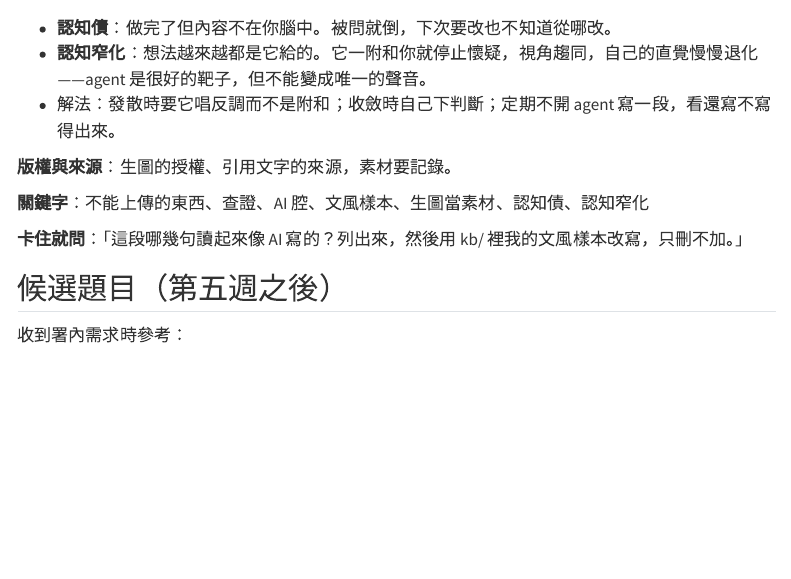
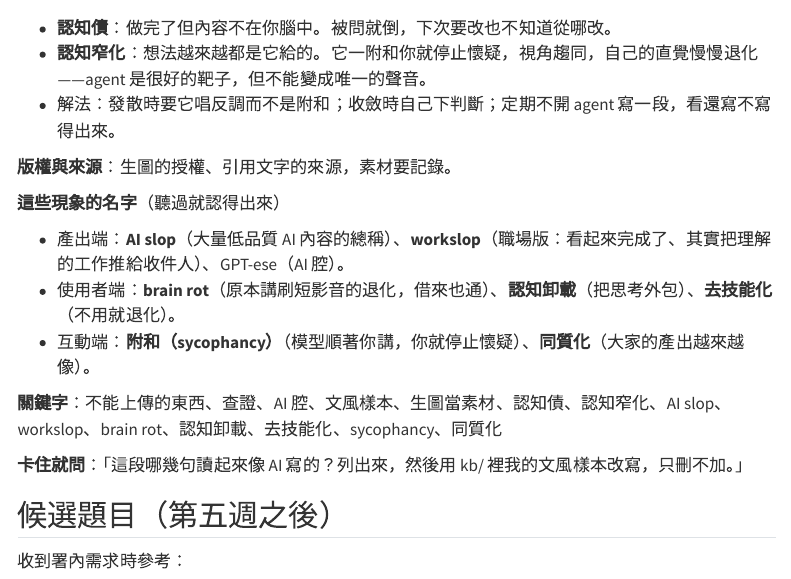
Before and after one commit to jimmy60504/agentic-knowledge-work, a Quarto document (tools.qmd): the page in a window 1100 px wide, from 3280 px down. Rendered offline with R 4.5, knitr and Pandoc in place of Quarto, with nearby package versions; menus at the side of the page are left out.

Commit message:
風險意識卡：補現象名詞——AI slop、workslop、brain rot、認知卸載、去技能化、sycophancy、同質化
Co-Authored-By: Claude Fable 5.1 <noreply@anthropic.com>

```diff
--- a/tools.qmd
+++ b/tools.qmd
@@ -140,7 +140,13 @@ AI 每次開新對話都失憶，人的記憶也有限。解法是把記憶外
 
 **版權與來源**：生圖的授權、引用文字的來源，素材要記錄。
 
-**關鍵字**：不能上傳的東西、查證、AI 腔、文風樣本、生圖當素材、認知債、認知窄化
+**這些現象的名字**（聽過就認得出來）
+
+- 產出端：**AI slop**（大量低品質 AI 內容的總稱）、**workslop**（職場版：看起來完成了、其實把理解的工作推給收件人）、GPT-ese（AI 腔）。
+- 使用者端：**brain rot**（原本講刷短影音的退化，借來也通）、**認知卸載**（把思考外包）、**去技能化**（不用就退化）。
+- 互動端：**附和（sycophancy）**（模型順著你講，你就停止懷疑）、**同質化**（大家的產出越來越像）。
+
+**關鍵字**：不能上傳的東西、查證、AI 腔、文風樣本、生圖當素材、認知債、認知窄化、AI slop、workslop、brain rot、認知卸載、去技能化、sycophancy、同質化
 
 **卡住就問**：「這段哪幾句讀起來像 AI 寫的？列出來，然後用 kb/ 裡我的文風樣本改寫，只刪不加。」
 
```
